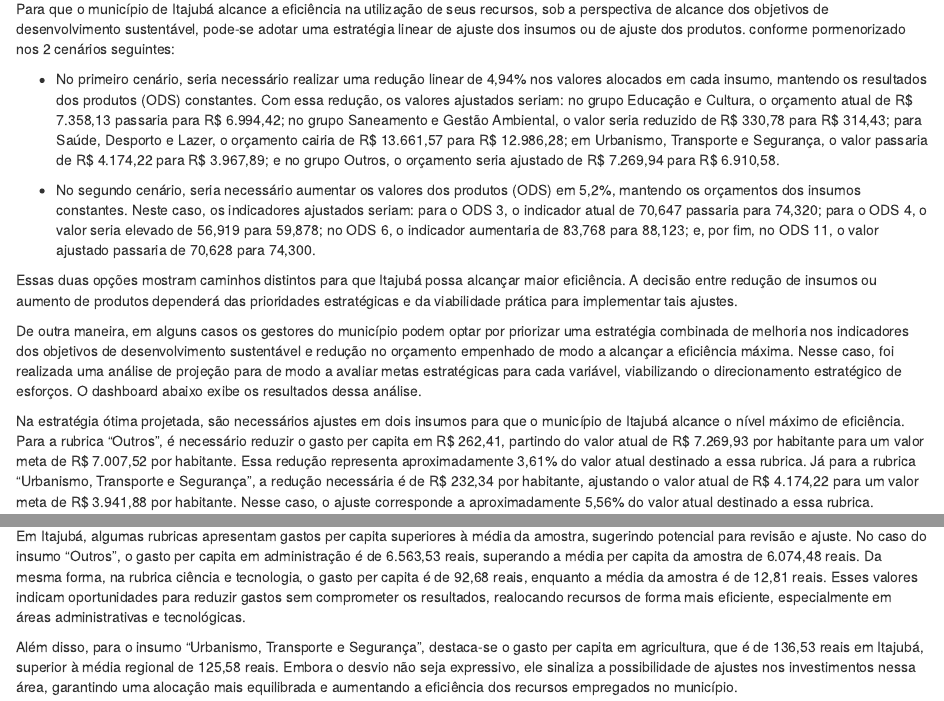
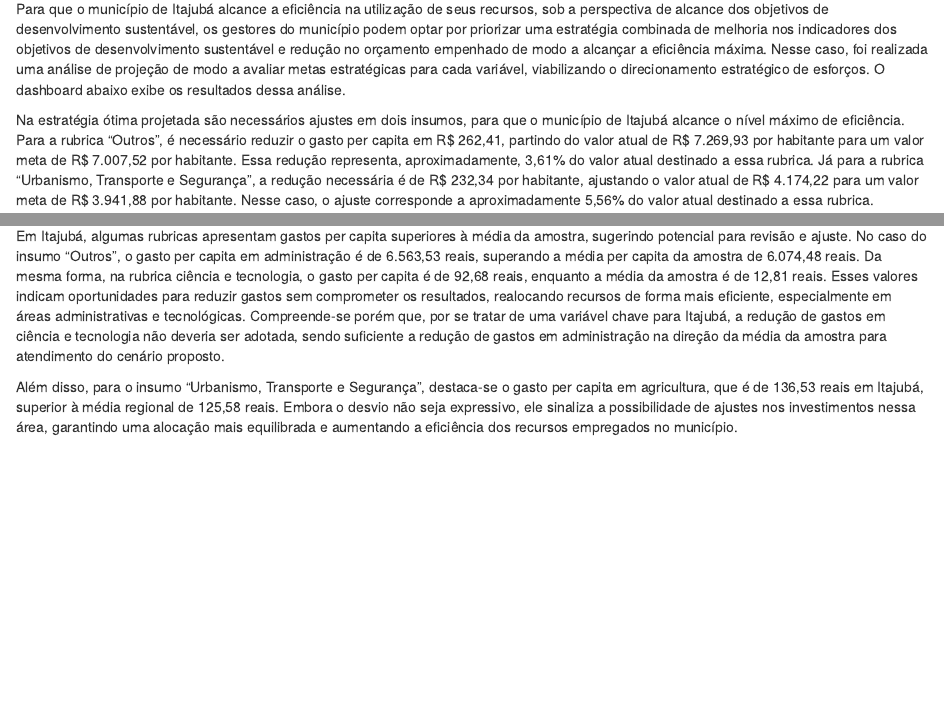
Before and after one commit to Valerio-Victor/qvim, an R Markdown document (docs/index.Rmd): the page in a window 1100 px wide, from 12510 px down, and a second part further down, joined at a grey line. Rendered offline with R 4.5, knitr and Pandoc, with nearby package versions; the code chunks are not run, so their results and figures are left out; drawn as R Markdown's standard HTML page in place of the format the file asks for.

Commit message:
Atualização do relatório - versão moisés

````diff
--- a/docs/index.Rmd
+++ b/docs/index.Rmd
@@ -1518,36 +1518,11 @@ ODS.
 ### Análise de Sensibilidade
 
 Para que o município de Itajubá alcance a eficiência na utilização de seus recursos,
-sob a perspectiva de alcance dos objetivos de desenvolvimento sustentável, pode-se
-adotar uma estratégia linear de ajuste dos insumos ou de ajuste dos produtos.
-conforme pormenorizado nos 2 cenários seguintes:
-
-- No primeiro cenário, seria necessário realizar uma redução linear de 4,94% nos
-valores alocados em cada insumo, mantendo os resultados dos produtos (ODS)
-constantes. Com essa redução, os valores ajustados seriam: no grupo Educação e
-Cultura, o orçamento atual de R\$ 7.358,13 passaria para R\$ 6.994,42; no grupo
-Saneamento e Gestão Ambiental, o valor seria reduzido de R\$ 330,78 para R\$ 314,43;
-para Saúde, Desporto e Lazer, o orçamento cairia de R\$ 13.661,57 para R\$ 12.986,28;
-em Urbanismo, Transporte e Segurança, o valor passaria de R\$ 4.174,22 para
-R\$ 3.967,89; e no grupo Outros, o orçamento seria ajustado de R\$ 7.269,94 para
-R\$ 6.910,58.
-
-- No segundo cenário, seria necessário aumentar os valores dos produtos (ODS) em
-5,2%, mantendo os orçamentos dos insumos constantes. Neste caso, os indicadores
-ajustados seriam: para o ODS 3, o indicador atual de 70,647 passaria para 74,320;
-para o ODS 4, o valor seria elevado de 56,919 para 59,878; no ODS 6, o indicador
-aumentaria de 83,768 para 88,123; e, por fim, no ODS 11, o valor ajustado
-passaria de 70,628 para 74,300.
-
-Essas duas opções mostram caminhos distintos para que Itajubá possa alcançar
-maior eficiência. A decisão entre redução de insumos ou aumento de produtos
-dependerá das prioridades estratégicas e da viabilidade prática para implementar
-tais ajustes.
-
-De outra maneira, em alguns casos os gestores do município podem optar por
+sob a perspectiva de alcance dos objetivos de desenvolvimento sustentável, os gestores
+do município podem optar por
 priorizar uma estratégia combinada de melhoria nos indicadores dos objetivos de
 desenvolvimento sustentável e redução no orçamento empenhado de modo a alcançar
-a eficiência máxima. Nesse caso, foi realizada uma análise de projeção para de modo
+a eficiência máxima. Nesse caso, foi realizada uma análise de projeção de modo
 a avaliar metas estratégicas para cada variável, viabilizando o direcionamento
 estratégico de esforços. O dashboard abaixo exibe os resultados dessa análise.
 
@@ -1653,11 +1628,11 @@ bscols(widths = c(6, 6),
 ```
 
 
-Na estratégia ótima projetada, são necessários ajustes em dois insumos para que
+Na estratégia ótima projetada são necessários ajustes em dois insumos, para que
 o município de Itajubá alcance o nível máximo de eficiência.
 Para a rubrica "Outros", é necessário reduzir o gasto per capita em R\$ 262,41,
 partindo do valor atual de R\$ 7.269,93 por habitante para um valor meta de
-R\$ 7.007,52 por habitante. Essa redução representa aproximadamente 3,61% do valor
+R\$ 7.007,52 por habitante. Essa redução representa, aproximadamente, 3,61% do valor
 atual destinado a essa rubrica. Já para a rubrica "Urbanismo, Transporte e
 Segurança", a redução necessária é de R\$ 232,34 por habitante, ajustando o valor
 atual de R\$ 4.174,22 para um valor meta de R\$ 3.941,88 por habitante. Nesse caso,
@@ -1695,7 +1671,10 @@ capita da amostra de 6.074,48 reais. Da mesma forma, na rubrica ciência e
 tecnologia, o gasto per capita é de 92,68 reais, enquanto a média da amostra é
 de 12,81 reais. Esses valores indicam oportunidades para reduzir gastos sem
 comprometer os resultados, realocando recursos de forma mais eficiente,
-especialmente em áreas administrativas e tecnológicas.
+especialmente em áreas administrativas e tecnológicas. Compreende-se porém que,
+por se tratar de uma variável chave para Itajubá, a redução de gastos em ciência e
+tecnologia não deveria ser adotada, sendo suficiente a redução de gastos em
+administração na direção da média da amostra para atendimento do cenário proposto.
 
 Além disso, para o insumo "Urbanismo, Transporte e Segurança", destaca-se o gasto
 per capita em agricultura, que é de 136,53 reais em Itajubá, superior à média
````
Also changed, not shown: docs/index.Rmd (3 more changed lines).
